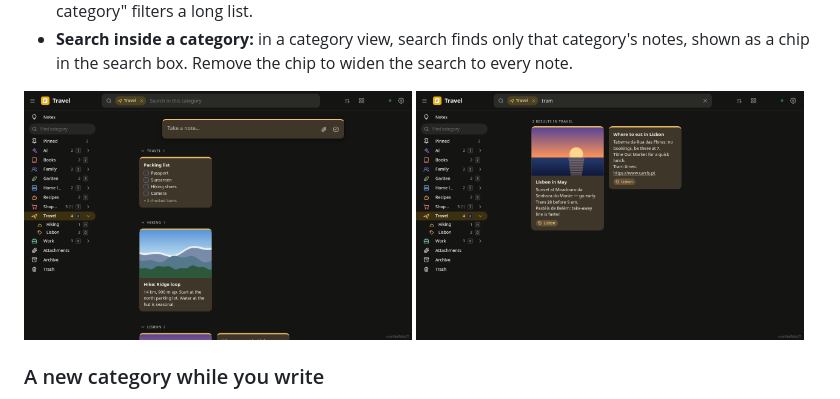
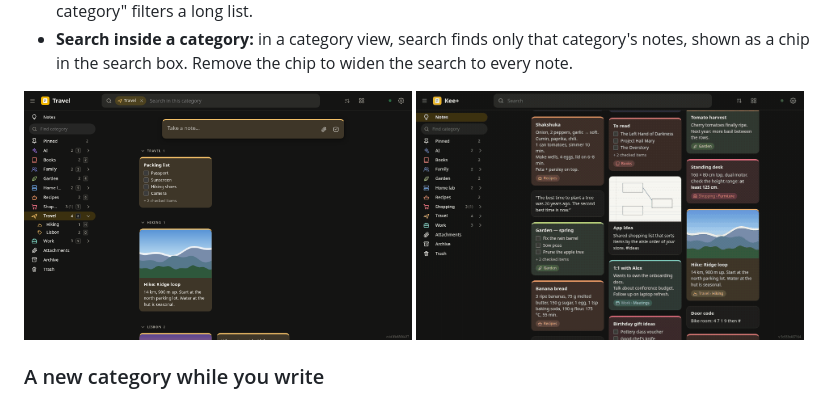
Before and after one commit to blafusel/kee-plus, a Markdown page: README.md, the part around the change. Rendered like a GitHub page; pictures changed too: docs/screenshots/drag-drop.gif (added), docs/screenshots/search-chip-desktop.png (deleted).

Commit message:
docs(readme): drag-and-drop GIF in categories
Replaces the search-chip still. screenshots.mjs takes GIF names after
the URL to make only those.

```diff
--- a/README.md
+++ b/README.md
@@ -63,7 +63,7 @@ sidebar entry to file it; one Undo puts it back.
 
 <p>
   <img src="docs/screenshots/category-view-desktop.png" width="49%" alt="The Travel category grouped by its sub-categories Hiking and Lisbon, with counts and keys in the sidebar">
-  <img src="docs/screenshots/search-chip-desktop.png" width="49%" alt="Searching inside the Travel category, shown as a chip in the search box">
+  <img src="docs/screenshots/drag-drop.gif" width="49%" alt="Dragging a note onto the Work category in the sidebar, then two selected notes onto Family">
 </p>
 
 ### A new category while you write
```
Also changed, not shown: CLAUDE.md (+1 -1 lines), docs/changelog.md (+4 -0 lines), 1 other file.
